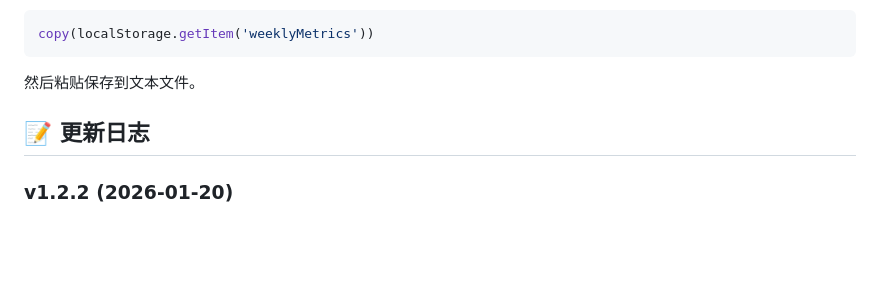
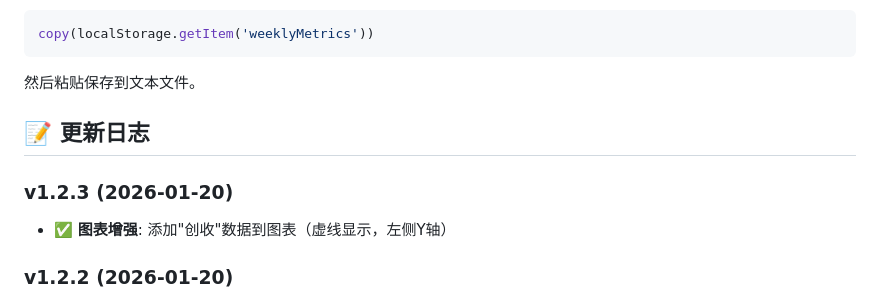
Before and after one commit to cirE0205/DataBoard, a Markdown page: README.md, the part around the change. GitHub-like rendering; blank space fills up the shorter version.

Commit message:
Update README for v1.2.3 - document revenue chart addition

```diff
--- a/README.md
+++ b/README.md
@@ -122,6 +122,9 @@ copy(localStorage.getItem('weeklyMetrics'))
 
 ## 📝 更新日志
 
+### v1.2.3 (2026-01-20)
+- ✅ **图表增强**: 添加"创收"数据到图表（虚线显示，左侧Y轴）
+
 ### v1.2.2 (2026-01-20)
 - ✅ **精度提升**: 百分比显示从 1 位小数改为 2 位小数 (xx.xx%)
 - ✅ **顺序保持**: 数据按 CSV 输入顺序显示，不自动排序（保持用户原始顺序）
```
